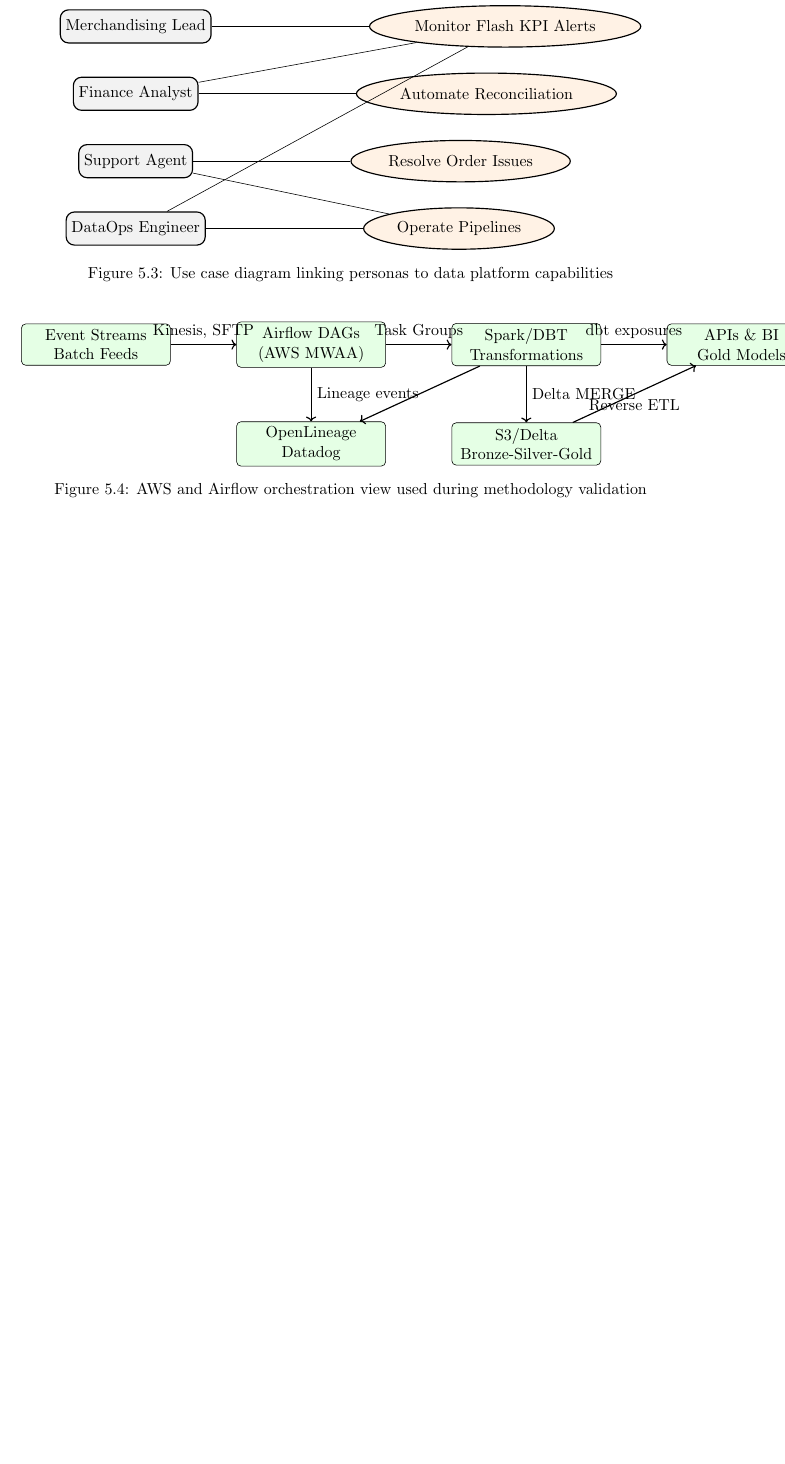
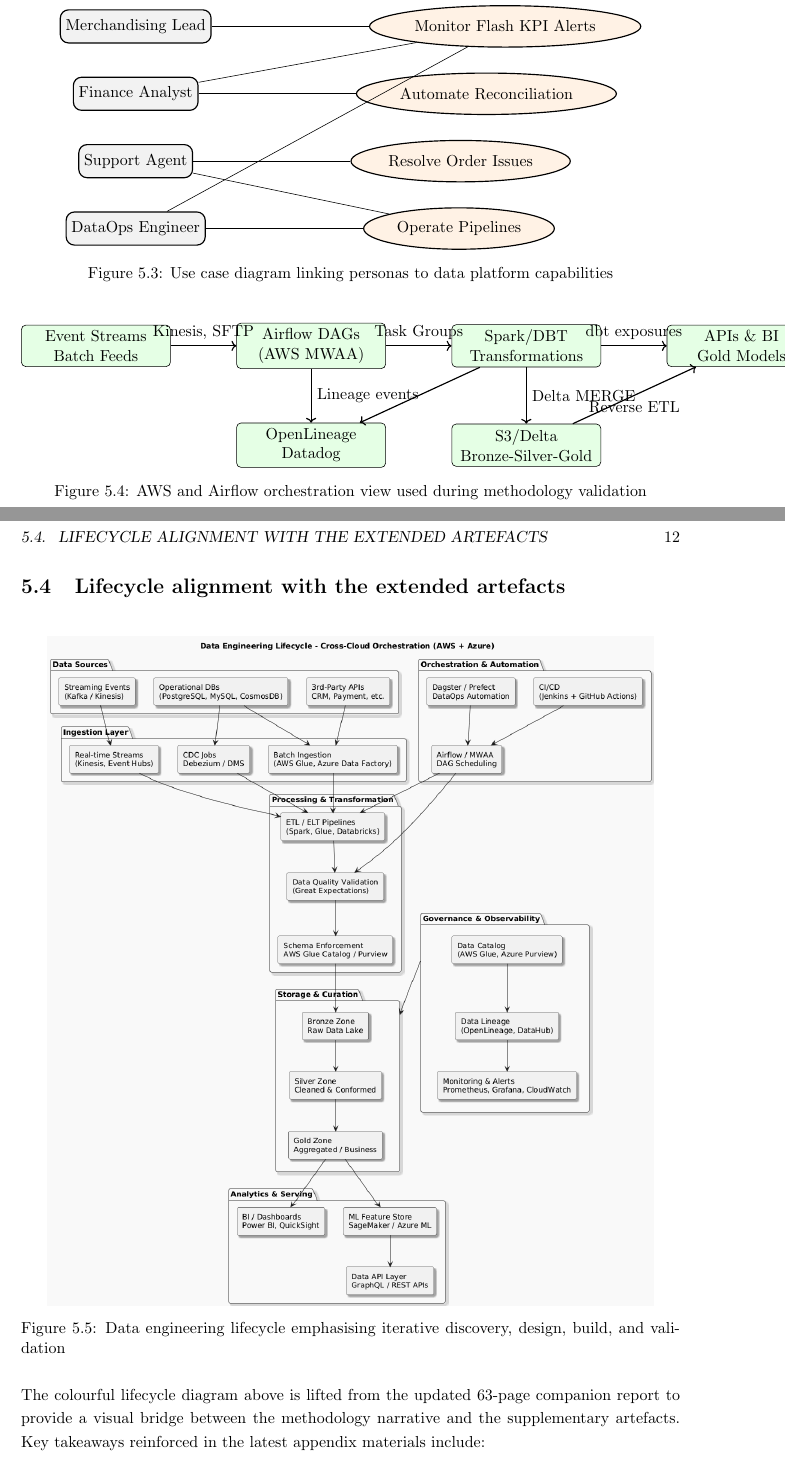
Before and after one commit to gauravchugh2006/DataPipeline, a LaTeX thesis (report/main.tex, which reads report/chapters/05_methodology.tex): part of page 23 of 56 before the commit and two parts of pages 23 and 24 of 122 after it, the two joined at a grey line, cut so that both start at the same text, the shorter picture padded with empty space. Compiled offline with pdfLaTeX.

Commit message:
Integrate new artefacts into LaTeX report

```diff
--- a/report/chapters/05_methodology.tex
+++ b/report/chapters/05_methodology.tex
@@ -110,6 +110,21 @@ To align with the MSc reporting standards, three diagrams were embedded at the e
     \label{fig:aws-dataflow}
 \end{figure}
 
+\section{Lifecycle alignment with the extended artefacts}
+\begin{figure}[H]
+    \centering
+    \IfFileExists{figures/DataEngineeringLifeCycle_png.png}{\includegraphics[width=0.92\textwidth]{figures/DataEngineeringLifeCycle_png.png}}{\fbox{\parbox{0.9\textwidth}{\centering Add \texttt{DataEngineeringLifeCycle\_png.png} to \texttt{report/figures} to render the lifecycle illustration}}}
+    \caption{Data engineering lifecycle emphasising iterative discovery, design, build, and validation}
+    \label{fig:data-engineering-lifecycle}
+\end{figure}
+
+\noindent The colourful lifecycle diagram above is lifted from the updated 63-page companion report to provide a visual bridge between the methodology narrative and the supplementary artefacts. Key takeaways reinforced in the latest appendix materials include:
+\begin{itemize}
+    \item \textbf{Closed feedback loops:} each sprint returns insights from observability and user adoption back into discovery, matching the cadence described in \texttt{Ecommerce\_DataPipelineSolution\_2025\_report\_v2.pdf}.
+    \item \textbf{Persona alignment:} workshops highlighted in the slide deck \texttt{Ecommerce Data Pipeline for Real-Time KPI Intelligence\_v2.pptx} informed the transition criteria between lifecycle phases.
+    \item \textbf{Toolchain checkpoints:} Jenkins, Airflow, and dbt validation gates are pinned to the design-to-build and build-to-validate hand-offs, mirroring the DataOps diagram embedded in Appendix~\ref{app:manifesto-assets}.
+\end{itemize}
+
 \begin{tcolorbox}[title=Supplementary Diagram Placement Guide,colback=blue!5,colframe=blue!60!black]
 High-resolution templates matching the MSc house style can be downloaded and substituted if colour imagery is required:
 \begin{itemize}
```
Also changed, not shown: report/appendices/additional_assets.tex (+12 -0 lines), report/chapters/07_data_engineering_manifesto.tex (+1 -1 lines), report/main.tex (+9 -3 lines).
